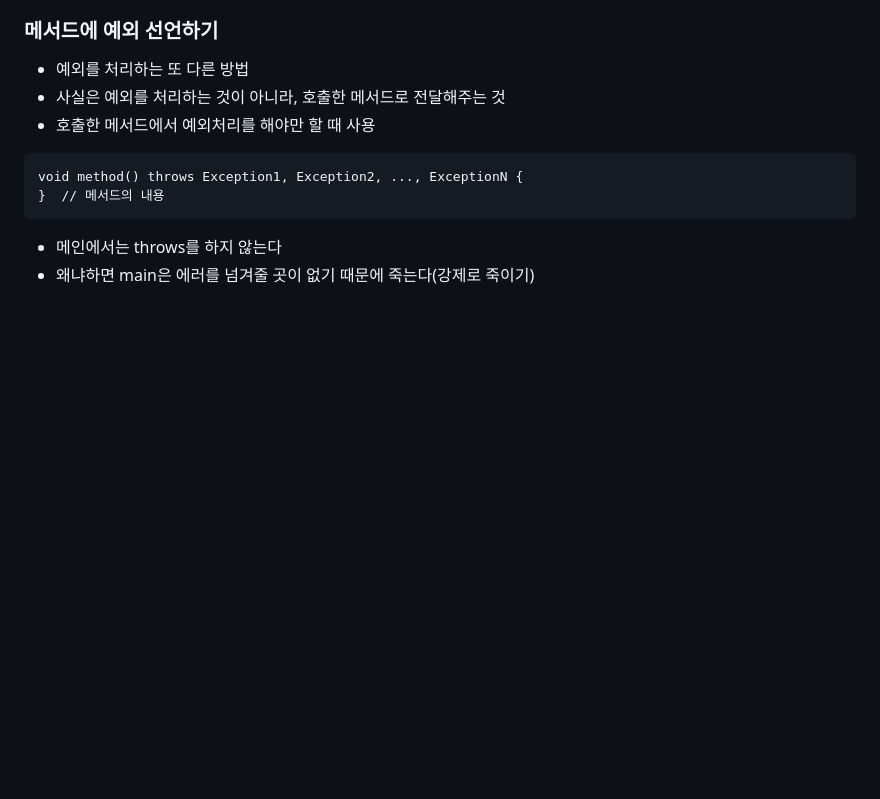
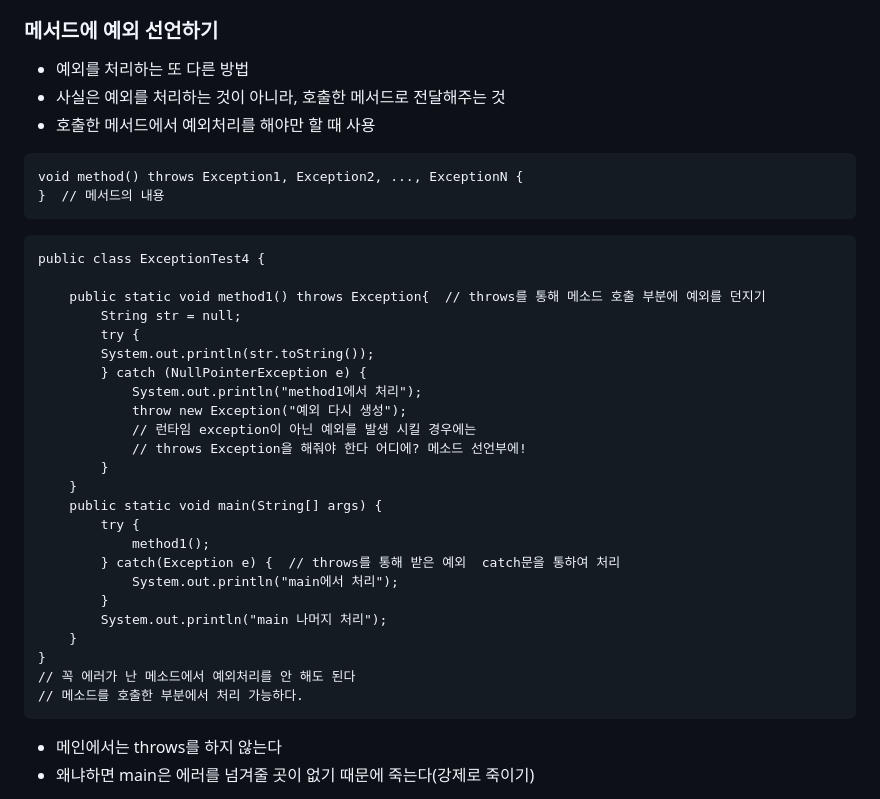
Before and after one commit to happiipark/Java, a Markdown page: WOD/0828/0828.md, the part around the change printed below. GitHub-like rendering; blank space fills up the shorter version.

````diff
--- a/WOD/0828/0828.md
+++ b/WOD/0828/0828.md
@@ -163,6 +163,34 @@ try{
 void method() throws Exception1, Exception2, ..., ExceptionN {
 }  // 메서드의 내용
 ```
+
+```
+public class ExceptionTest4 {
+
+	public static void method1() throws Exception{  // throws를 통해 메소드 호출 부분에 예외를 던지기
+		String str = null;
+		try {
+		System.out.println(str.toString());
+		} catch (NullPointerException e) {
+			System.out.println("method1에서 처리");
+			throw new Exception("예외 다시 생성");
+			// 런타임 exception이 아닌 예외를 발생 시킬 경우에는
+			// throws Exception을 해줘야 한다 어디에? 메소드 선언부에!
+		}
+	}
+	public static void main(String[] args) {
+		try {
+			method1();
+		} catch(Exception e) {  // throws를 통해 받은 예외  catch문을 통하여 처리
+			System.out.println("main에서 처리");
+		}
+		System.out.println("main 나머지 처리");
+	}
+}
+// 꼭 에러가 난 메소드에서 예외처리를 안 해도 된다
+// 메소드를 호출한 부분에서 처리 가능하다.
+```
+
 
 - 메인에서는 throws를 하지 않는다
 - 왜냐하면 main은 에러를 넘겨줄 곳이 없기 때문에 죽는다(강제로 죽이기)
````
Also changed, not shown: other parts of WOD/0828/0828.md (+72 -27 lines).
